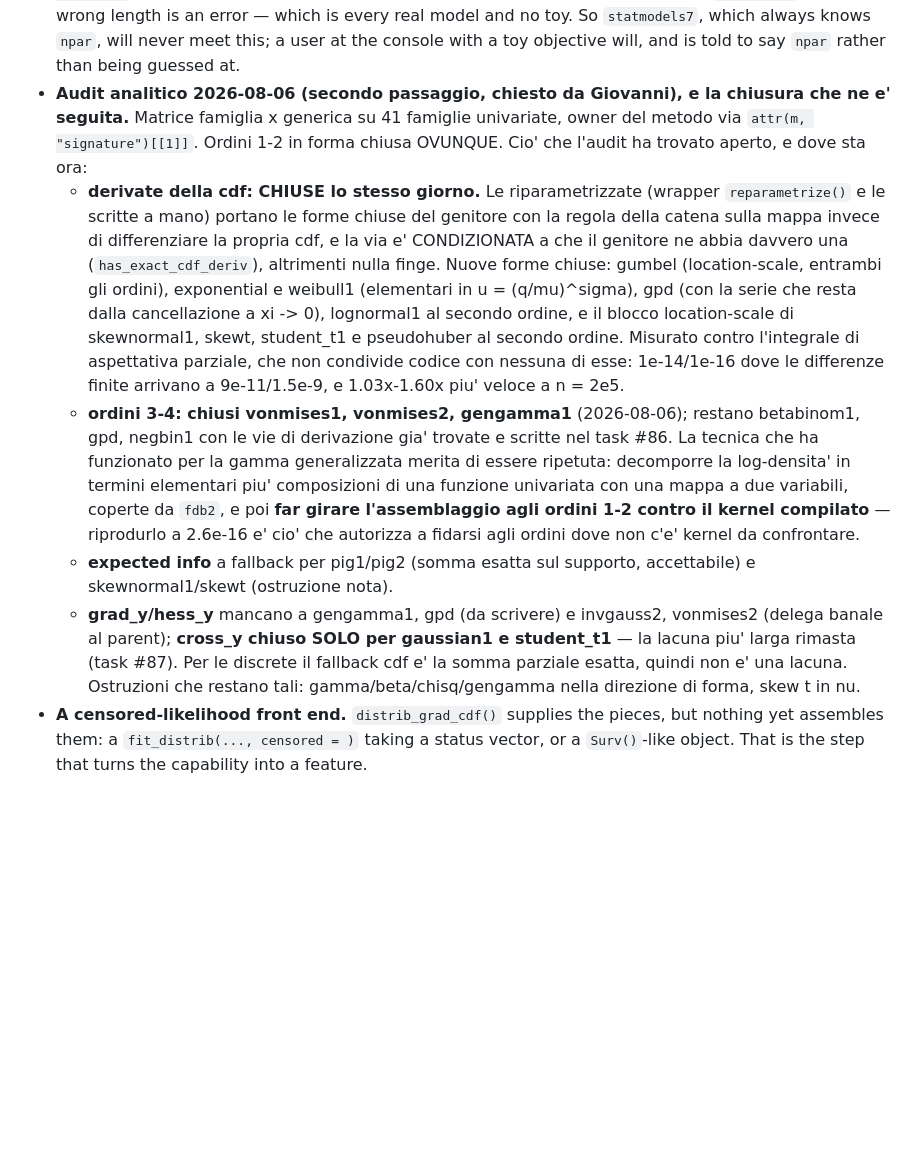
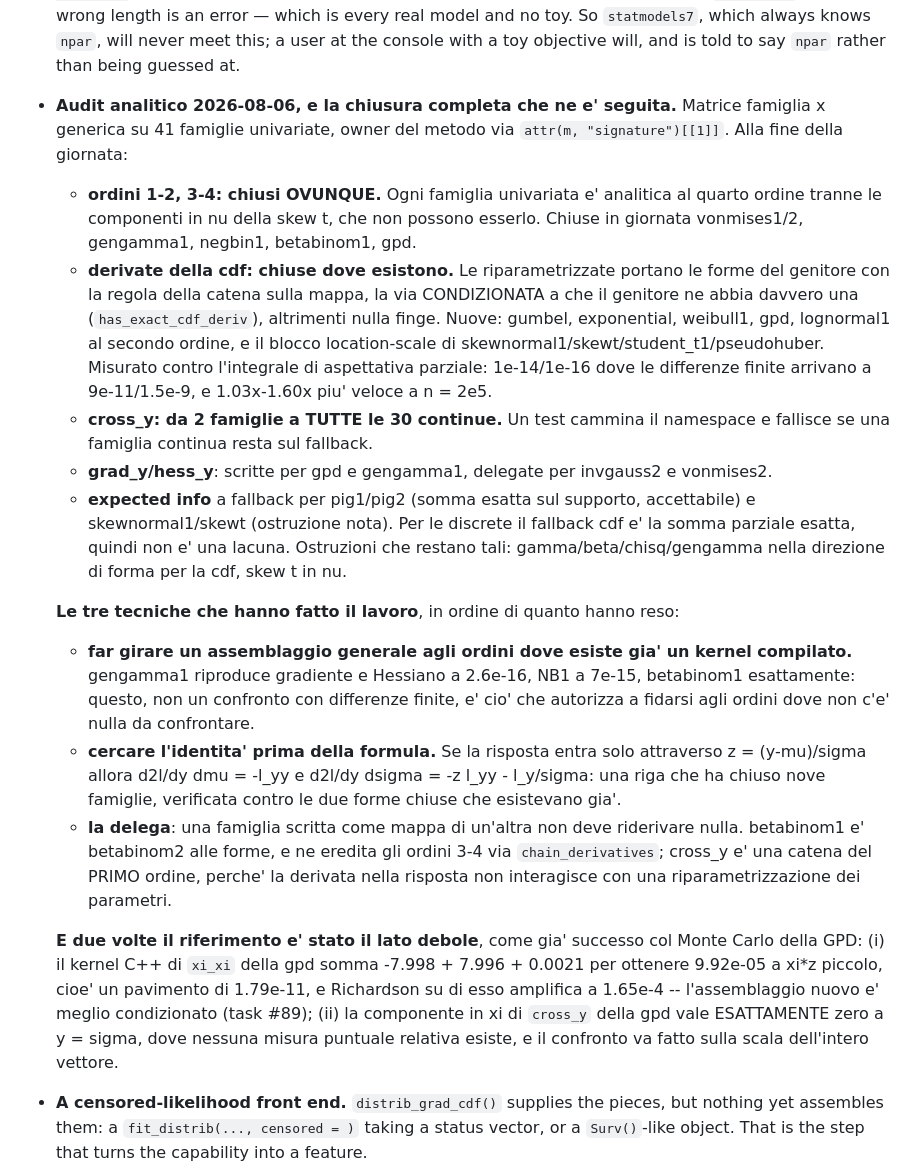
Before and after one commit to statmodels7/statmodels7.github.io, a Markdown page: stack/CLAUDE.md, the part around the change. Rendered like a GitHub page; blank space fills up the shorter version.

Commit message:
Record the completed analytic closure

```diff
--- a/stack/CLAUDE.md
+++ b/stack/CLAUDE.md
@@ -2368,41 +2368,56 @@ Two smaller things worth keeping:
   model and no toy. So `statmodels7`, which always knows `npar`, will never meet
   this; a user at the console with a toy objective will, and is told to say
   `npar` rather than being guessed at.
-- **Audit analitico 2026-08-06 (secondo passaggio, chiesto da Giovanni),
-  e la chiusura che ne e' seguita.** Matrice famiglia x generica su 41
-  famiglie univariate, owner del metodo via `attr(m, "signature")[[1]]`.
-  Ordini 1-2 in forma chiusa OVUNQUE. Cio' che l'audit ha trovato aperto, e
-  dove sta ora:
-  - **derivate della cdf: CHIUSE lo stesso giorno.** Le riparametrizzate
-    (wrapper `reparametrize()` e le scritte a mano) portano le forme chiuse
-    del genitore con la regola della catena sulla mappa invece di
-    differenziare la propria cdf, e la via e' CONDIZIONATA a che il genitore
-    ne abbia davvero una (`has_exact_cdf_deriv`), altrimenti nulla finge.
-    Nuove forme chiuse: gumbel (location-scale, entrambi gli ordini),
-    exponential e weibull1 (elementari in u = (q/mu)^sigma), gpd (con la
-    serie che resta dalla cancellazione a xi -> 0), lognormal1 al secondo
-    ordine, e il blocco location-scale di skewnormal1, skewt, student_t1 e
-    pseudohuber al secondo ordine. Misurato contro l'integrale di
-    aspettativa parziale, che non condivide codice con nessuna di esse:
-    1e-14/1e-16 dove le differenze finite arrivano a 9e-11/1.5e-9, e
-    1.03x-1.60x piu' veloce a n = 2e5.
-  - **ordini 3-4: chiusi vonmises1, vonmises2, gengamma1** (2026-08-06);
-    restano betabinom1, gpd, negbin1 con le vie di derivazione gia' trovate
-    e scritte nel task #86. La tecnica che ha funzionato per la gamma
-    generalizzata merita di essere ripetuta: decomporre la log-densita' in
-    termini elementari piu' composizioni di una funzione univariata con una
-    mappa a due variabili, coperte da `fdb2`, e poi **far girare
-    l'assemblaggio agli ordini 1-2 contro il kernel compilato** — riprodurlo
-    a 2.6e-16 e' cio' che autorizza a fidarsi agli ordini dove non c'e'
-    kernel da confrontare.
+- **Audit analitico 2026-08-06, e la chiusura completa che ne e' seguita.**
+  Matrice famiglia x generica su 41 famiglie univariate, owner del metodo via
+  `attr(m, "signature")[[1]]`. Alla fine della giornata:
+  - **ordini 1-2, 3-4: chiusi OVUNQUE.** Ogni famiglia univariata e' analitica
+    al quarto ordine tranne le componenti in nu della skew t, che non possono
+    esserlo. Chiuse in giornata vonmises1/2, gengamma1, negbin1, betabinom1,
+    gpd.
+  - **derivate della cdf: chiuse dove esistono.** Le riparametrizzate portano
+    le forme del genitore con la regola della catena sulla mappa, la via
+    CONDIZIONATA a che il genitore ne abbia davvero una
+    (`has_exact_cdf_deriv`), altrimenti nulla finge. Nuove: gumbel,
+    exponential, weibull1, gpd, lognormal1 al secondo ordine, e il blocco
+    location-scale di skewnormal1/skewt/student_t1/pseudohuber. Misurato
+    contro l'integrale di aspettativa parziale: 1e-14/1e-16 dove le differenze
+    finite arrivano a 9e-11/1.5e-9, e 1.03x-1.60x piu' veloce a n = 2e5.
+  - **cross_y: da 2 famiglie a TUTTE le 30 continue.** Un test cammina il
+    namespace e fallisce se una famiglia continua resta sul fallback.
+  - **grad_y/hess_y**: scritte per gpd e gengamma1, delegate per invgauss2 e
+    vonmises2.
   - **expected info** a fallback per pig1/pig2 (somma esatta sul supporto,
     accettabile) e skewnormal1/skewt (ostruzione nota).
-  - **grad_y/hess_y** mancano a gengamma1, gpd (da scrivere) e invgauss2,
-    vonmises2 (delega banale al parent); **cross_y chiuso SOLO per gaussian1
-    e student_t1** — la lacuna piu' larga rimasta (task #87).
   Per le discrete il fallback cdf e' la somma parziale esatta, quindi non e'
   una lacuna. Ostruzioni che restano tali: gamma/beta/chisq/gengamma nella
-  direzione di forma, skew t in nu.
+  direzione di forma per la cdf, skew t in nu.
+
+  **Le tre tecniche che hanno fatto il lavoro**, in ordine di quanto hanno
+  reso:
+  - **far girare un assemblaggio generale agli ordini dove esiste gia' un
+    kernel compilato.** gengamma1 riproduce gradiente e Hessiano a 2.6e-16,
+    NB1 a 7e-15, betabinom1 esattamente: questo, non un confronto con
+    differenze finite, e' cio' che autorizza a fidarsi agli ordini dove non
+    c'e' nulla da confrontare.
+  - **cercare l'identita' prima della formula.** Se la risposta entra solo
+    attraverso z = (y-mu)/sigma allora d2l/dy dmu = -l_yy e
+    d2l/dy dsigma = -z l_yy - l_y/sigma: una riga che ha chiuso nove famiglie,
+    verificata contro le due forme chiuse che esistevano gia'.
+  - **la delega**: una famiglia scritta come mappa di un'altra non deve
+    riderivare nulla. betabinom1 e' betabinom2 alle forme, e ne eredita gli
+    ordini 3-4 via `chain_derivatives`; cross_y e' una catena del PRIMO
+    ordine, perche' la derivata nella risposta non interagisce con una
+    riparametrizzazione dei parametri.
+
+  **E due volte il riferimento e' stato il lato debole**, come gia' successo
+  col Monte Carlo della GPD: (i) il kernel C++ di `xi_xi` della gpd somma
+  -7.998 + 7.996 + 0.0021 per ottenere 9.92e-05 a xi*z piccolo, cioe' un
+  pavimento di 1.79e-11, e Richardson su di esso amplifica a 1.65e-4 --
+  l'assemblaggio nuovo e' meglio condizionato (task #89); (ii) la componente
+  in xi di `cross_y` della gpd vale ESATTAMENTE zero a y = sigma, dove nessuna
+  misura puntuale relativa esiste, e il confronto va fatto sulla scala
+  dell'intero vettore.
 - **A censored-likelihood front end.** `distrib_grad_cdf()` supplies the pieces, but
   nothing yet assembles them: a `fit_distrib(..., censored = )` taking a status vector,
   or a `Surv()`-like object. That is the step that turns the capability into a feature.
```
